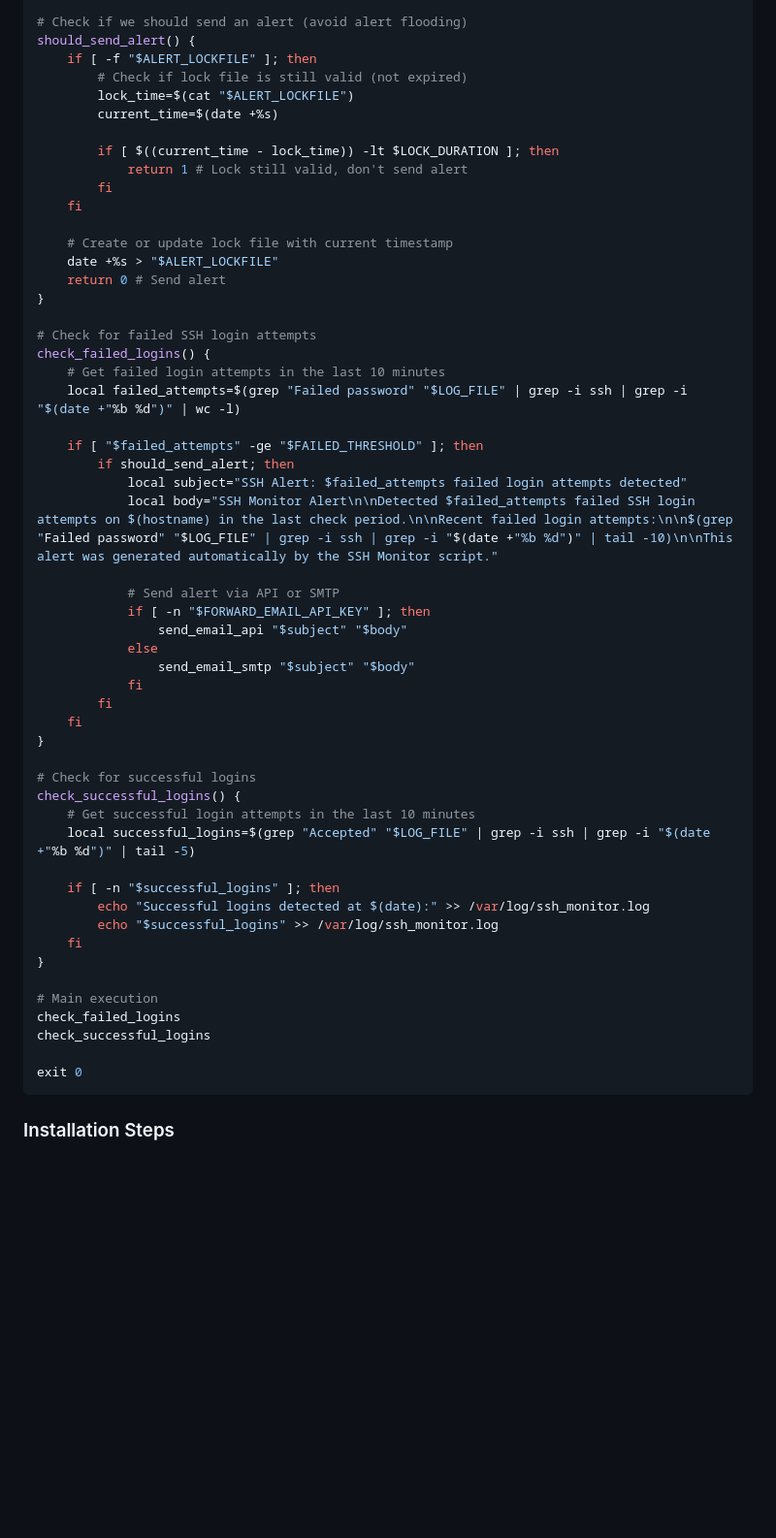
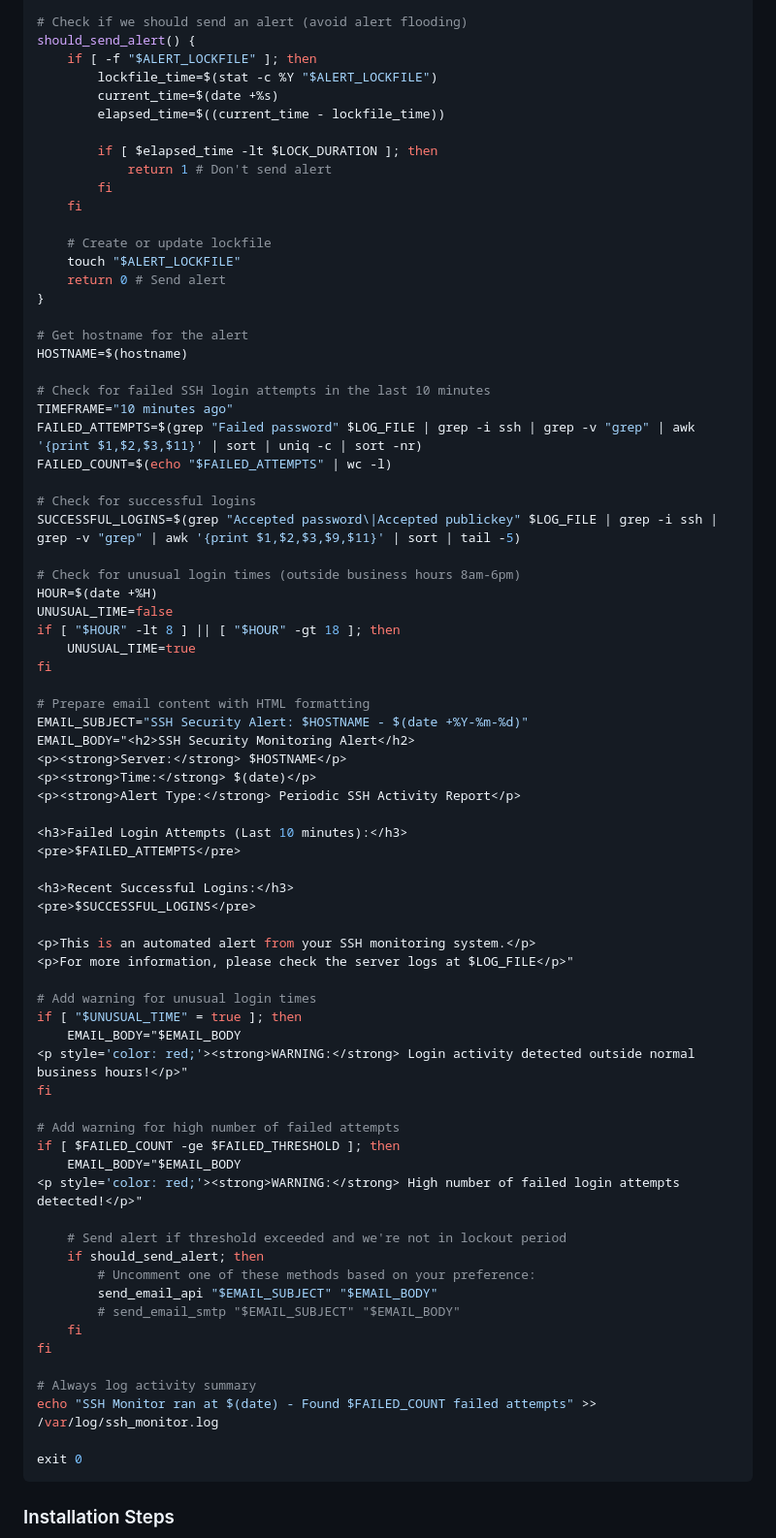
Before and after one commit to forwardemail/sshmonitor.com, a Markdown page: README.md, the part around one of its changes. Shown at 97% size. Rendered like a GitHub page; blank space fills up the shorter version.

Commit message:
fix: fixed script

````diff
--- a/README.md
+++ b/README.md
@@ -89,54 +89,75 @@ send_email_smtp() {
 # Check if we should send an alert (avoid alert flooding)
 should_send_alert() {
     if [ -f "$ALERT_LOCKFILE" ]; then
-        # Check if lock file is still valid (not expired)
-        lock_time=$(cat "$ALERT_LOCKFILE")
+        lockfile_time=$(stat -c %Y "$ALERT_LOCKFILE")
         current_time=$(date +%s)
+        elapsed_time=$((current_time - lockfile_time))
 
-        if [ $((current_time - lock_time)) -lt $LOCK_DURATION ]; then
-            return 1 # Lock still valid, don't send alert
+        if [ $elapsed_time -lt $LOCK_DURATION ]; then
+            return 1 # Don't send alert
         fi
     fi
 
-    # Create or update lock file with current timestamp
-    date +%s > "$ALERT_LOCKFILE"
+    # Create or update lockfile
+    touch "$ALERT_LOCKFILE"
     return 0 # Send alert
 }
 
-# Check for failed SSH login attempts
-check_failed_logins() {
-    # Get failed login attempts in the last 10 minutes
-    local failed_attempts=$(grep "Failed password" "$LOG_FILE" | grep -i ssh | grep -i "$(date +"%b %d")" | wc -l)
+# Get hostname for the alert
+HOSTNAME=$(hostname)
 
-    if [ "$failed_attempts" -ge "$FAILED_THRESHOLD" ]; then
-        if should_send_alert; then
-            local subject="SSH Alert: $failed_attempts failed login attempts detected"
-            local body="SSH Monitor Alert\n\nDetected $failed_attempts failed SSH login attempts on $(hostname) in the last check period.\n\nRecent failed login attempts:\n\n$(grep "Failed password" "$LOG_FILE" | grep -i ssh | grep -i "$(date +"%b %d")" | tail -10)\n\nThis alert was generated automatically by the SSH Monitor script."
-
-            # Send alert via API or SMTP
-            if [ -n "$FORWARD_EMAIL_API_KEY" ]; then
-                send_email_api "$subject" "$body"
-            else
-                send_email_smtp "$subject" "$body"
-            fi
-        fi
-    fi
-}
+# Check for failed SSH login attempts in the last 10 minutes
+TIMEFRAME="10 minutes ago"
+FAILED_ATTEMPTS=$(grep "Failed password" $LOG_FILE | grep -i ssh | grep -v "grep" | awk '{print $1,$2,$3,$11}' | sort | uniq -c | sort -nr)
+FAILED_COUNT=$(echo "$FAILED_ATTEMPTS" | wc -l)
 
 # Check for successful logins
-check_successful_logins() {
-    # Get successful login attempts in the last 10 minutes
-    local successful_logins=$(grep "Accepted" "$LOG_FILE" | grep -i ssh | grep -i "$(date +"%b %d")" | tail -5)
+SUCCESSFUL_LOGINS=$(grep "Accepted password\|Accepted publickey" $LOG_FILE | grep -i ssh | grep -v "grep" | awk '{print $1,$2,$3,$9,$11}' | sort | tail -5)
 
-    if [ -n "$successful_logins" ]; then
-        echo "Successful logins detected at $(date):" >> /var/log/ssh_monitor.log
-        echo "$successful_logins" >> /var/log/ssh_monitor.log
+# Check for unusual login times (outside business hours 8am-6pm)
+HOUR=$(date +%H)
+UNUSUAL_TIME=false
+if [ "$HOUR" -lt 8 ] || [ "$HOUR" -gt 18 ]; then
+    UNUSUAL_TIME=true
+fi
+
+# Prepare email content with HTML formatting
+EMAIL_SUBJECT="SSH Security Alert: $HOSTNAME - $(date +%Y-%m-%d)"
+EMAIL_BODY="<h2>SSH Security Monitoring Alert</h2>
+<p><strong>Server:</strong> $HOSTNAME</p>
+<p><strong>Time:</strong> $(date)</p>
+<p><strong>Alert Type:</strong> Periodic SSH Activity Report</p>
+
+<h3>Failed Login Attempts (Last 10 minutes):</h3>
+<pre>$FAILED_ATTEMPTS</pre>
+
+<h3>Recent Successful Logins:</h3>
+<pre>$SUCCESSFUL_LOGINS</pre>
+
+<p>This is an automated alert from your SSH monitoring system.</p>
+<p>For more information, please check the server logs at $LOG_FILE</p>"
+
+# Add warning for unusual login times
+if [ "$UNUSUAL_TIME" = true ]; then
+    EMAIL_BODY="$EMAIL_BODY
+<p style='color: red;'><strong>WARNING:</strong> Login activity detected outside normal business hours!</p>"
+fi
+
+# Add warning for high number of failed attempts
+if [ $FAILED_COUNT -ge $FAILED_THRESHOLD ]; then
+    EMAIL_BODY="$EMAIL_BODY
+<p style='color: red;'><strong>WARNING:</strong> High number of failed login attempts detected!</p>"
+
+    # Send alert if threshold exceeded and we're not in lockout period
+    if should_send_alert; then
+        # Uncomment one of these methods based on your preference:
+        send_email_api "$EMAIL_SUBJECT" "$EMAIL_BODY"
+        # send_email_smtp "$EMAIL_SUBJECT" "$EMAIL_BODY"
     fi
-}
+fi
 
-# Main execution
-check_failed_logins
-check_successful_logins
+# Always log activity summary
+echo "SSH Monitor ran at $(date) - Found $FAILED_COUNT failed attempts" >> /var/log/ssh_monitor.log
 
 exit 0
 ```
````
Also changed, not shown: other parts of README.md (+1 -1 lines).
